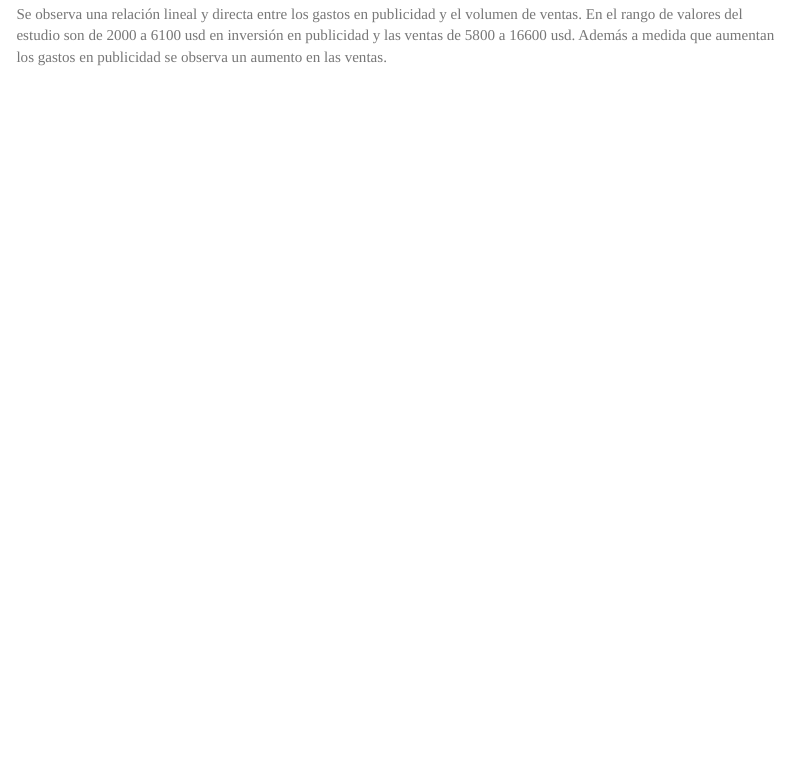
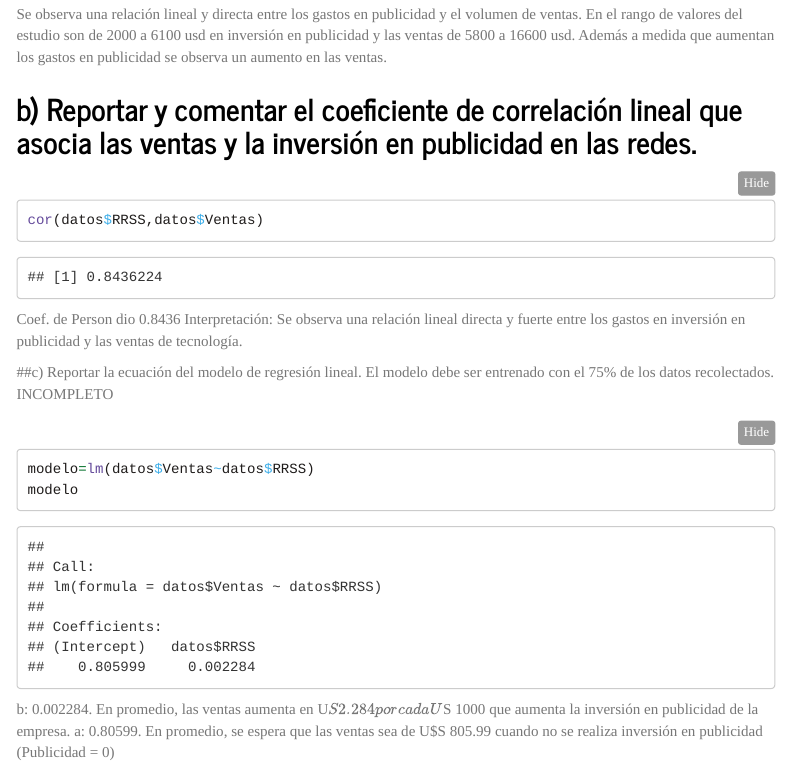
Before and after one commit to Rafa-PluvIA/RStudio_Estadistica, an R Markdown document (Control6_Analitica.Rmd): the page in a window 1100 px wide, from 1120 px down. Rendered offline with R 4.5, knitr and Pandoc, with nearby package versions; menus at the side of the page are left out.

Commit message:
Me quede en la parte c esta incompleto

````diff
--- a/Control6_Analitica.Rmd
+++ b/Control6_Analitica.Rmd
@@ -41,5 +41,21 @@ plot(datos$RRSS, datos$Ventas,
 ```
 Se observa una relación lineal y directa entre los gastos en publicidad y el
 volumen de ventas.
-En el rango de valores del estudio son de 2000 a 6100 usd en inversión en publicidad y las ventas de 5800 a 16600 usd. Además a medida que aumentan los gastos en
-publicidad se observa un aumento en las ventas.
+En el rango de valores del estudio son de 2000 a 6100 usd en inversión en publicidad y las ventas de 5800 a 16600 usd. Además a medida que aumentan los gastos en publicidad se observa un aumento en las ventas.
+
+## b) Reportar y comentar el coeficiente de correlación lineal que asocia las ventas y la inversión en publicidad en las redes.
+
+```{r}
+cor(datos$RRSS,datos$Ventas)
+```
+Coef. de Person dio 0.8436
+Interpretación: Se observa una relación lineal directa y fuerte entre los gastos en inversión en publicidad y las ventas de tecnología.
+
+##c) Reportar la ecuación del modelo de regresión lineal. El modelo debe ser entrenado con el 75% de los datos recolectados. INCOMPLETO
+
+```{r}
+modelo=lm(datos$Ventas~datos$RRSS)
+modelo
+```
+  b: 0.002284. En promedio, las ventas aumenta en U$S 2.284 por cada U$S 1000 que aumenta la inversión en publicidad de la empresa.
+  a: 0.80599. En promedio, se espera que las ventas sea de U$S 805.99 cuando no se realiza inversión en publicidad (Publicidad = 0)
````
